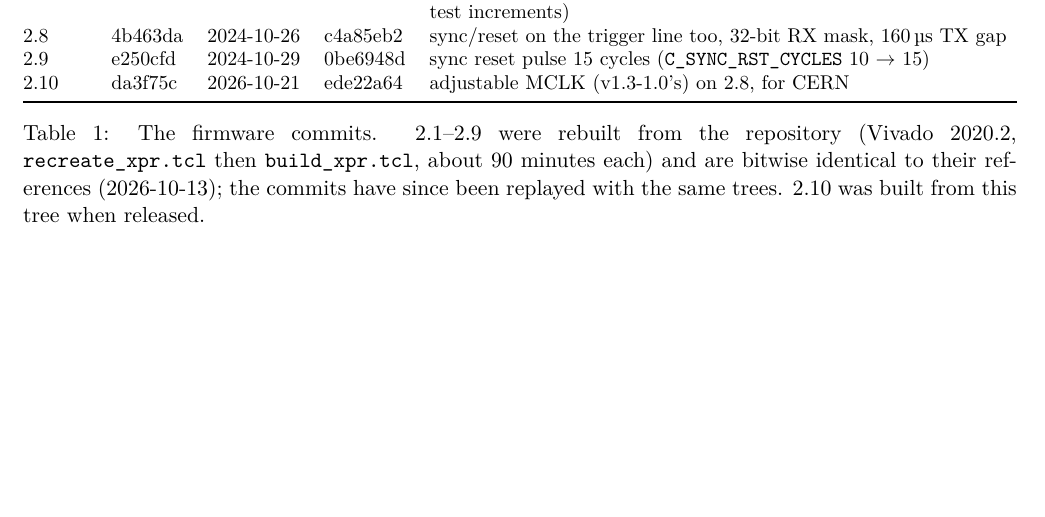
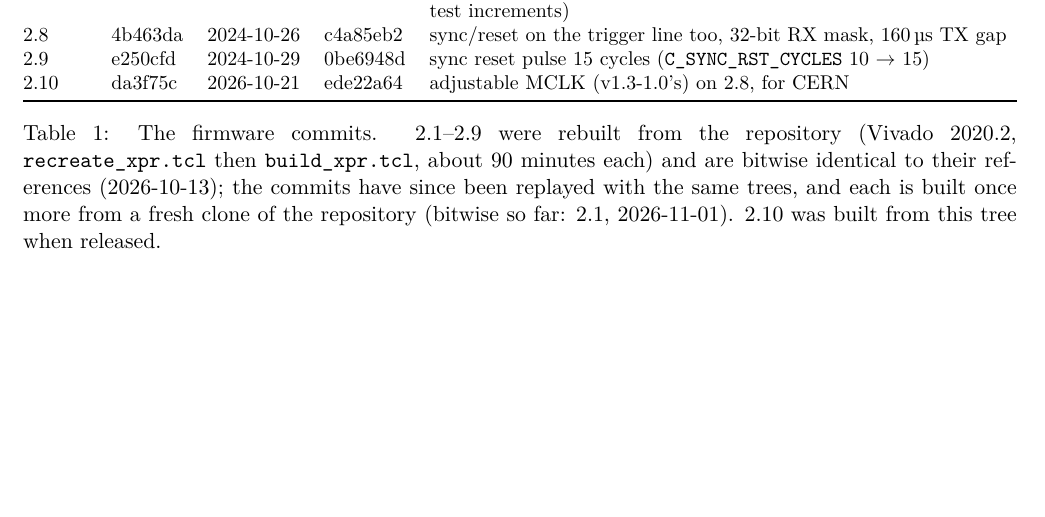
Before and after one commit to mulhearn/pacman_docs, a LaTeX document (agents/hijinks.tex): part of page 1 of 3 before the commit and part of page 3 of 3 after it, cut so that both start at the same text, the shorter picture padded with empty space. Compiled offline with pdfLaTeX.

Commit message:
agents/hijinks: 2.1 bitwise from a fresh clone

```diff
--- a/agents/hijinks.tex
+++ b/agents/hijinks.tex
@@ -66,7 +66,8 @@ increments) \\
 \end{tabularx}
 \caption{The firmware commits.  2.1--2.9 were rebuilt from the repository (Vivado 2020.2, \h{recreate\_xpr.tcl}
 then \h{build\_xpr.tcl}, about 90 minutes each) and are bitwise identical to their references (2026-10-13); the
-commits have since been replayed with the same trees.  2.10 was built from this tree when released.}
+commits have since been replayed with the same trees, and each is built once more from a fresh clone of the
+repository (bitwise so far: 2.1, 2026-11-01).  2.10 was built from this tree when released.}
 \end{table}
 
 References: 2.1 the UC Davis bundle 20241005C; 2.2 the bundles 20241007B and 20241010A (two independent bundles,
```
Also changed, not shown: agents/hijinks.pdf.
